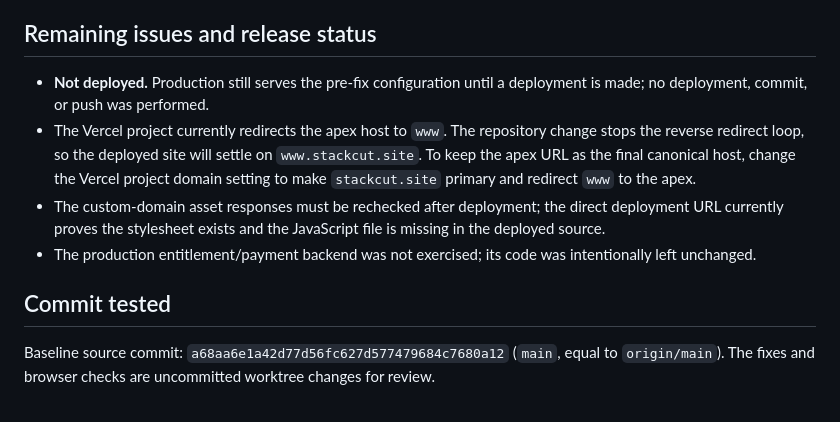
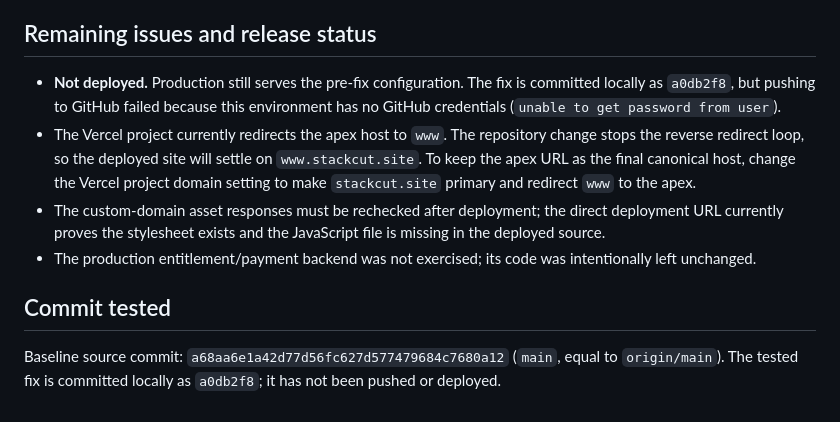
Before and after one commit to almoqri2019/stackcut, a Markdown page: docs/UI_REGRESSION_REPORT.md, the part around the change. Rendered like a GitHub page.

Commit message:
Document deployment authentication blocker
Co-authored-by: Copilot <223556219+Copilot@users.noreply.github.com>

```diff
--- a/docs/UI_REGRESSION_REPORT.md
+++ b/docs/UI_REGRESSION_REPORT.md
@@ -46,11 +46,11 @@ Application, payment, and entitlement source files were not changed.
 
 ## Remaining issues and release status
 
-- **Not deployed.** Production still serves the pre-fix configuration until a deployment is made; no deployment, commit, or push was performed.
+- **Not deployed.** Production still serves the pre-fix configuration. The fix is committed locally as `a0db2f8`, but pushing to GitHub failed because this environment has no GitHub credentials (`unable to get password from user`).
 - The Vercel project currently redirects the apex host to `www`. The repository change stops the reverse redirect loop, so the deployed site will settle on `www.stackcut.site`. To keep the apex URL as the final canonical host, change the Vercel project domain setting to make `stackcut.site` primary and redirect `www` to the apex.
 - The custom-domain asset responses must be rechecked after deployment; the direct deployment URL currently proves the stylesheet exists and the JavaScript file is missing in the deployed source.
 - The production entitlement/payment backend was not exercised; its code was intentionally left unchanged.
 
 ## Commit tested
 
-Baseline source commit: `a68aa6e1a42d77d56fc627d577479684c7680a12` (`main`, equal to `origin/main`). The fixes and browser checks are uncommitted worktree changes for review.
+Baseline source commit: `a68aa6e1a42d77d56fc627d577479684c7680a12` (`main`, equal to `origin/main`). The tested fix is committed locally as `a0db2f8`; it has not been pushed or deployed.
```
